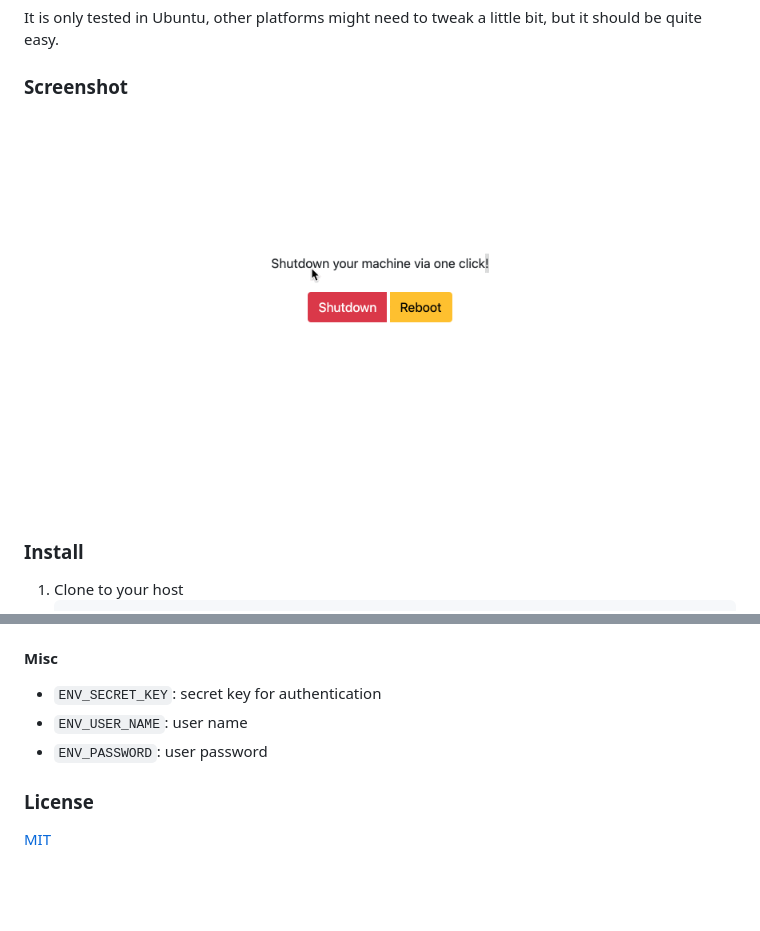
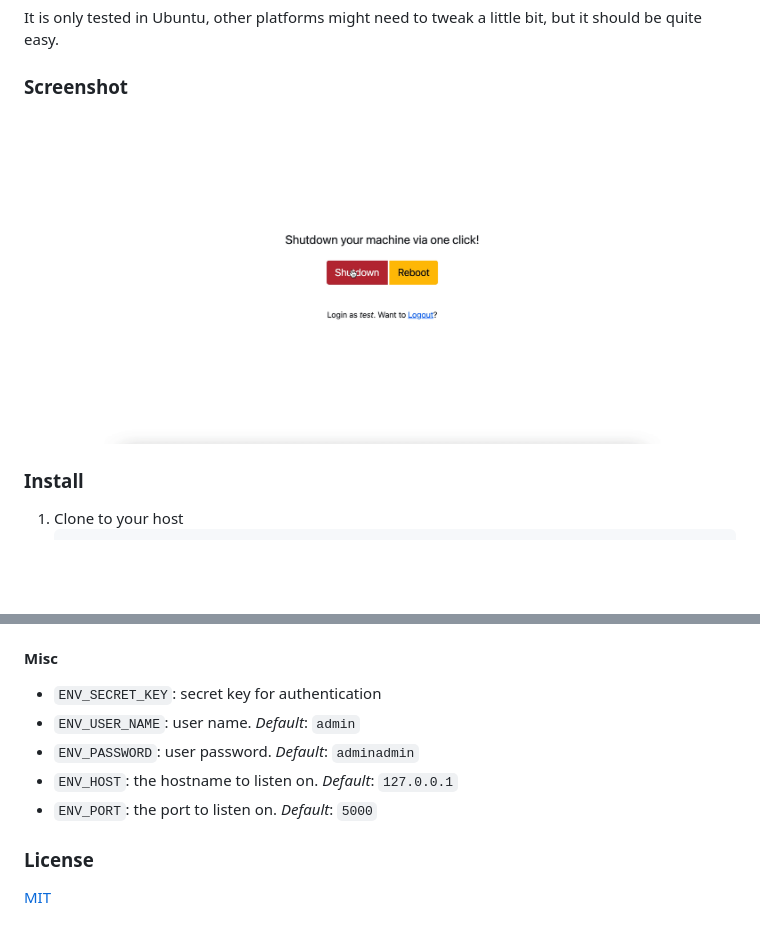
Before and after one commit to JerryBian/web-shutdown, a Markdown page: README.md, 2 parts joined by grey strips. Drawn GitHub-style; pictures changed too: img/1.gif; blank space fills up the shorter version.

```diff
--- a/README.md
+++ b/README.md
@@ -56,8 +56,10 @@ Optionally, you can specify more detailed configurations:
 #### Misc
 
 - `ENV_SECRET_KEY`: secret key for authentication
-- `ENV_USER_NAME`: user name
-- `ENV_PASSWORD`: user password
+- `ENV_USER_NAME`: user name. _Default_: `admin`
+- `ENV_PASSWORD`: user password. _Default_: `adminadmin`
+- `ENV_HOST`: the hostname to listen on. _Default_: `127.0.0.1`
+- `ENV_PORT`: the port to listen on. _Default_: `5000`
 
 ### License
 
```
Also changed, not shown: 1 other file.
